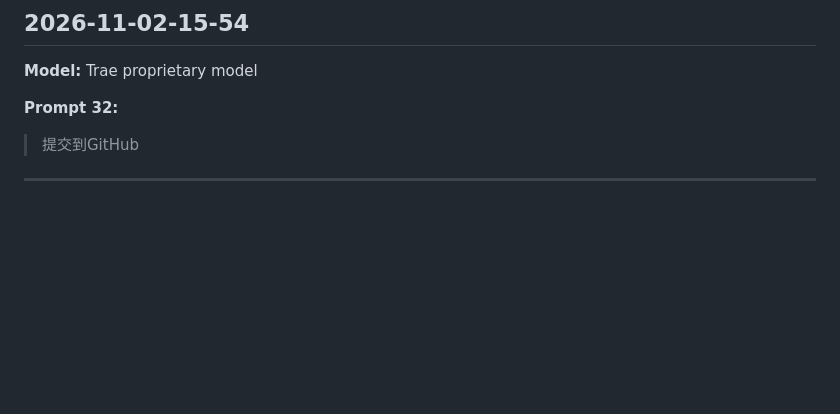
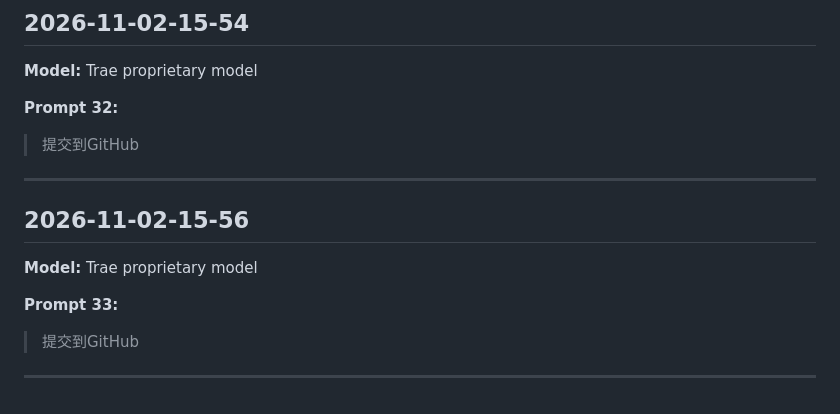
Before and after one commit to wxn2238659151/wangxiuning, a Markdown page: wang_prompt.md, the part around the change. Rendered like a GitHub page; blank space fills up the shorter version.

Commit message:
更新提示词日志（Prompt 33：提交到 GitHub）

```diff
--- a/wang_prompt.md
+++ b/wang_prompt.md
@@ -351,3 +351,10 @@
 > 提交到GitHub
 
 ---
+## 2026-11-02-15-56
+**Model:** Trae proprietary model
+
+**Prompt 33:**
+> 提交到GitHub
+
+---
```
